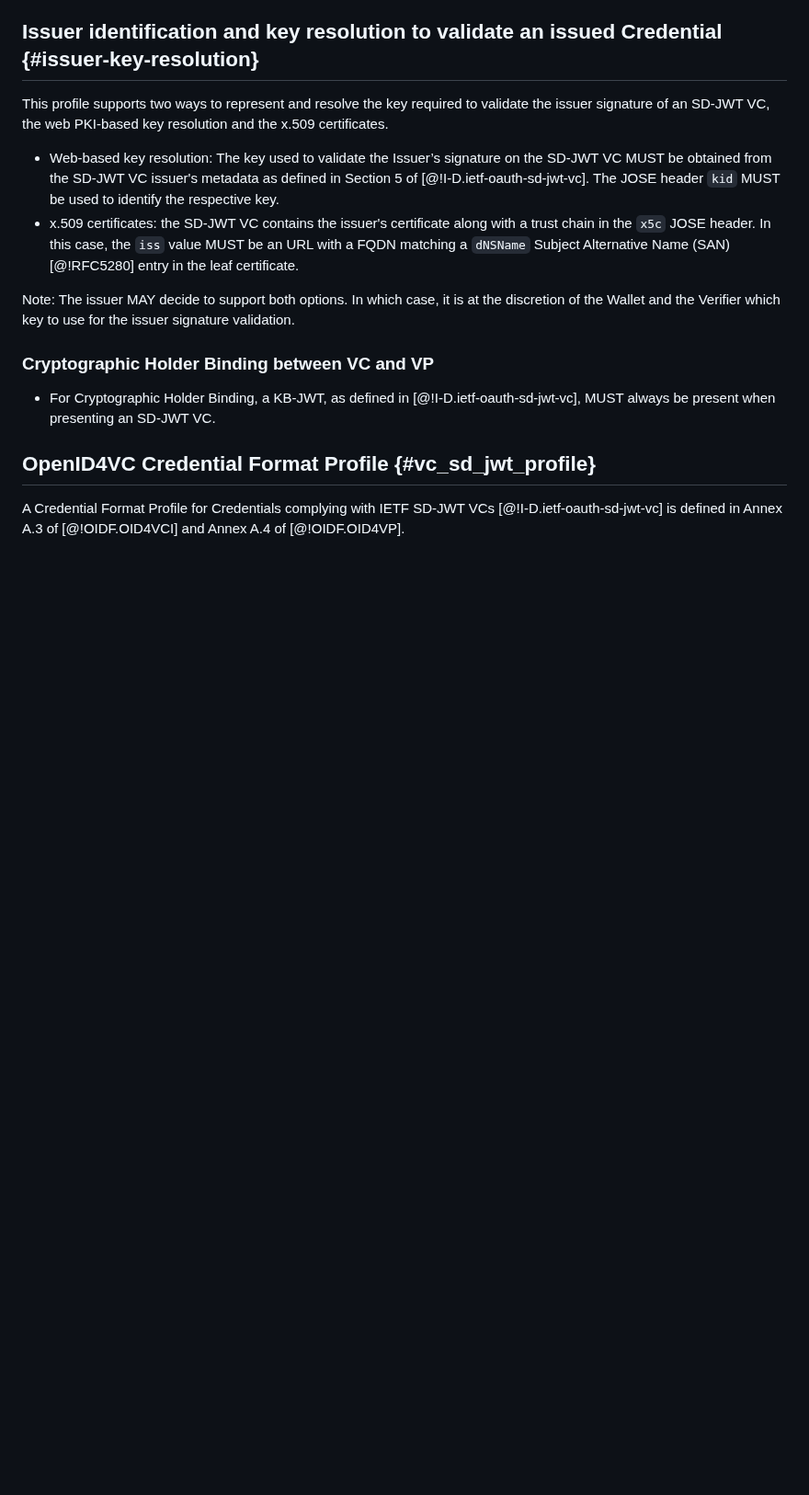
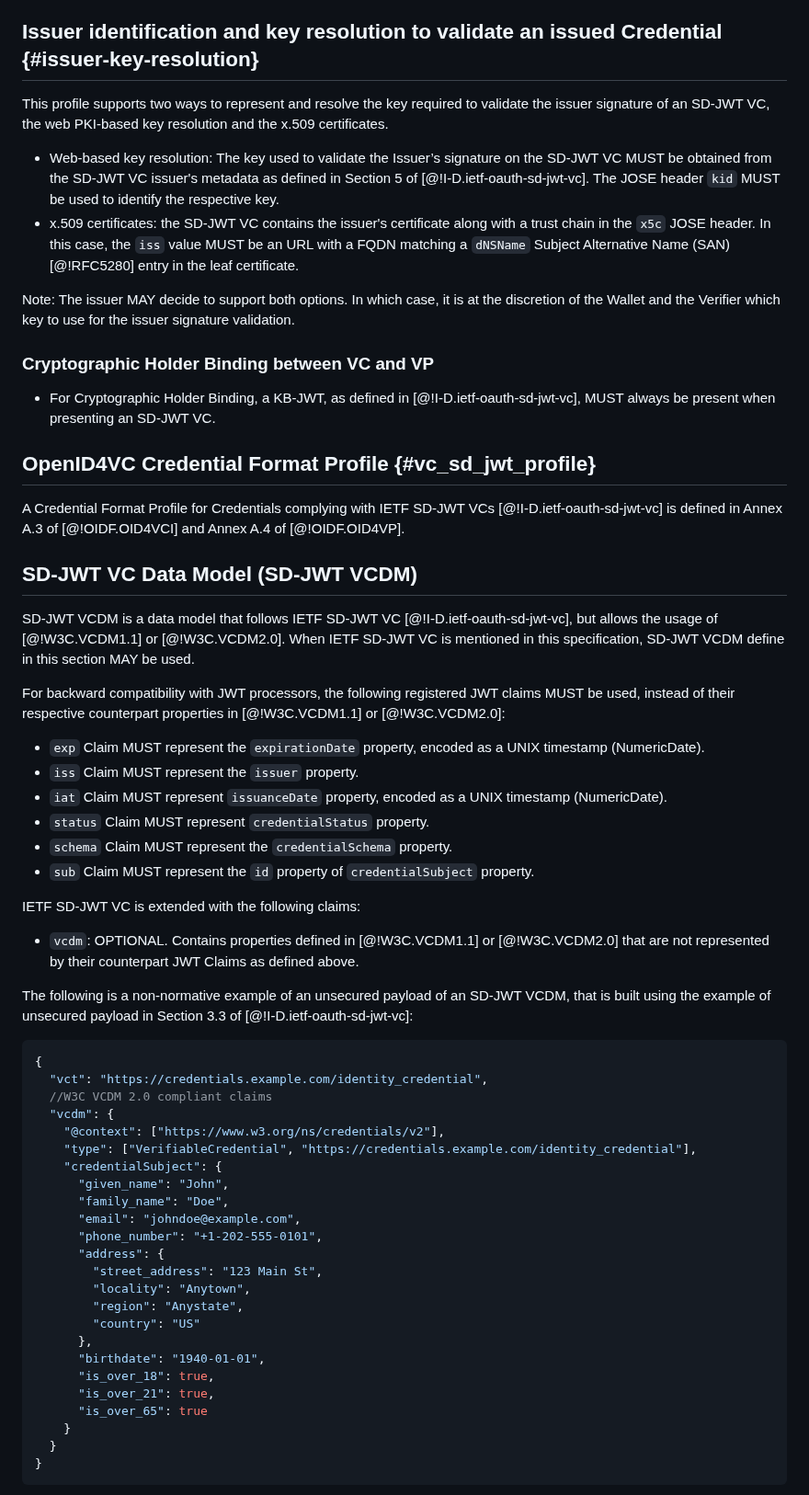
Before and after one commit to openid/oid4vc-haip-sd-jwt-vc, a Markdown page: openid4vc-high-assurance-interoperability-profile-1_0.md, the part around one of its changes. Shown at 92% size. GitHub-like rendering; blank space fills up the shorter version.

Commit message:
second attempt to add sd-jwt vcdm

````diff
--- a/openid4vc-high-assurance-interoperability-profile-1_0.md
+++ b/openid4vc-high-assurance-interoperability-profile-1_0.md
@@ -343,3 +343,49 @@ Note: The issuer MAY decide to support both options. In which case, it is at the
 
 A Credential Format Profile for Credentials complying with IETF SD-JWT VCs [@!I-D.ietf-oauth-sd-jwt-vc] is defined in Annex A.3 of [@!OIDF.OID4VCI] and Annex A.4 of [@!OIDF.OID4VP].
 
+## SD-JWT VC Data Model (SD-JWT VCDM)
+
+SD-JWT VCDM is a data model that follows IETF SD-JWT VC [@!I-D.ietf-oauth-sd-jwt-vc], but allows the usage of [@!W3C.VCDM1.1] or [@!W3C.VCDM2.0]. When IETF SD-JWT VC is mentioned in this specification, SD-JWT VCDM define in this section MAY be used.
+
+For backward compatibility with JWT processors, the following registered JWT claims MUST be used, instead of their respective counterpart properties in [@!W3C.VCDM1.1] or [@!W3C.VCDM2.0]:
+
+* `exp` Claim MUST represent the `expirationDate` property, encoded as a UNIX timestamp (NumericDate).
+* `iss` Claim MUST represent the `issuer` property.
+* `iat` Claim MUST represent `issuanceDate` property, encoded as a UNIX timestamp (NumericDate).
+* `status` Claim MUST represent `credentialStatus` property.
+* `schema` Claim MUST represent the `credentialSchema` property.
+* `sub` Claim MUST represent the `id` property of `credentialSubject` property.
+
+IETF SD-JWT VC is extended with the following claims:
+
+* `vcdm`: OPTIONAL. Contains properties defined in [@!W3C.VCDM1.1] or [@!W3C.VCDM2.0] that are not represented by their counterpart JWT Claims as defined above.
+
+The following is a non-normative example of an unsecured payload of an SD-JWT VCDM, that is built using the example of unsecured payload in Section 3.3 of [@!I-D.ietf-oauth-sd-jwt-vc]:
+
+```json
+{
+  "vct": "https://credentials.example.com/identity_credential",
+  //W3C VCDM 2.0 compliant claims
+  "vcdm": {
+    "@context": ["https://www.w3.org/ns/credentials/v2"],
+    "type": ["VerifiableCredential", "https://credentials.example.com/identity_credential"],
+    "credentialSubject": {
+      "given_name": "John",
+      "family_name": "Doe",
+      "email": "johndoe@example.com",
+      "phone_number": "+1-202-555-0101",
+      "address": {
+        "street_address": "123 Main St",
+        "locality": "Anytown",
+        "region": "Anystate",
+        "country": "US"
+      },
+      "birthdate": "1940-01-01",
+      "is_over_18": true,
+      "is_over_21": true,
+      "is_over_65": true
+    }
+  }
+}
+```
+
````
Also changed, not shown: other parts of openid4vc-high-assurance-interoperability-profile-1_0.md (+23 -0 lines).
